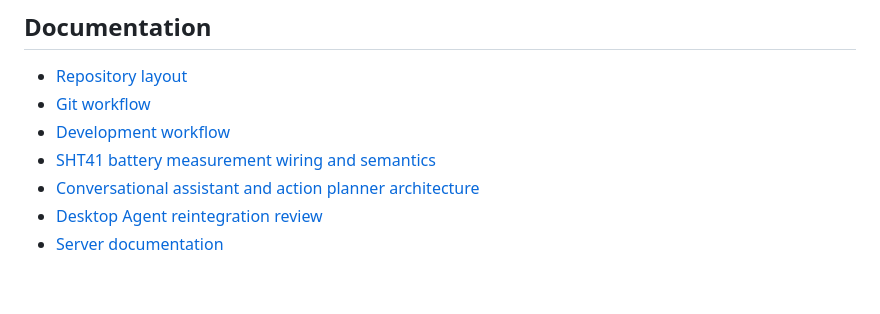
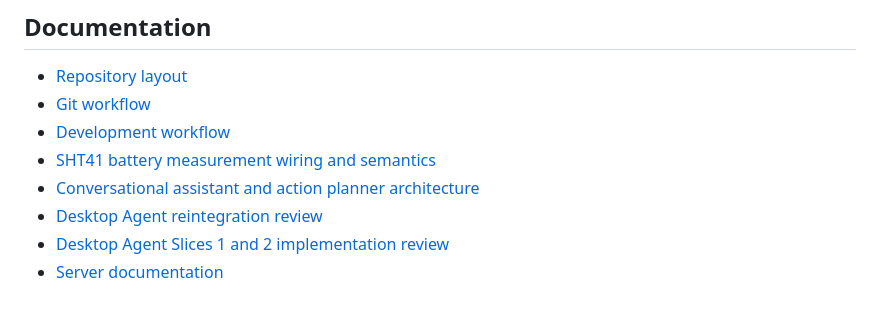
Before and after one commit to DanielM718/ESP32-home-sensor-hub, a Markdown page: README.md, the part around the change. Rendered like a GitHub page.

```diff
--- a/README.md
+++ b/README.md
@@ -178,4 +178,5 @@ hardware-aware validation before CI rules are useful.
 - [SHT41 battery measurement wiring and semantics](docs/SHT41_BATTERY_MEASUREMENT.md)
 - [Conversational assistant and action planner architecture](docs/CONVERSATIONAL_ASSISTANT_ARCHITECTURE.md)
 - [Desktop Agent reintegration review](docs/DESKTOP_AGENT_REINTEGRATION_REVIEW.md)
+- [Desktop Agent Slices 1 and 2 implementation review](docs/DESKTOP_AGENT_SLICE_1_2_REVIEW.md)
 - [Server documentation](server/docs)
```
Also changed, not shown: docs/DESKTOP_AGENT_REINTEGRATION_REVIEW.md (+7 -0 lines), docs/DESKTOP_AGENT_SLICE_1_2_REVIEW.md (added, +411 -0 lines).
